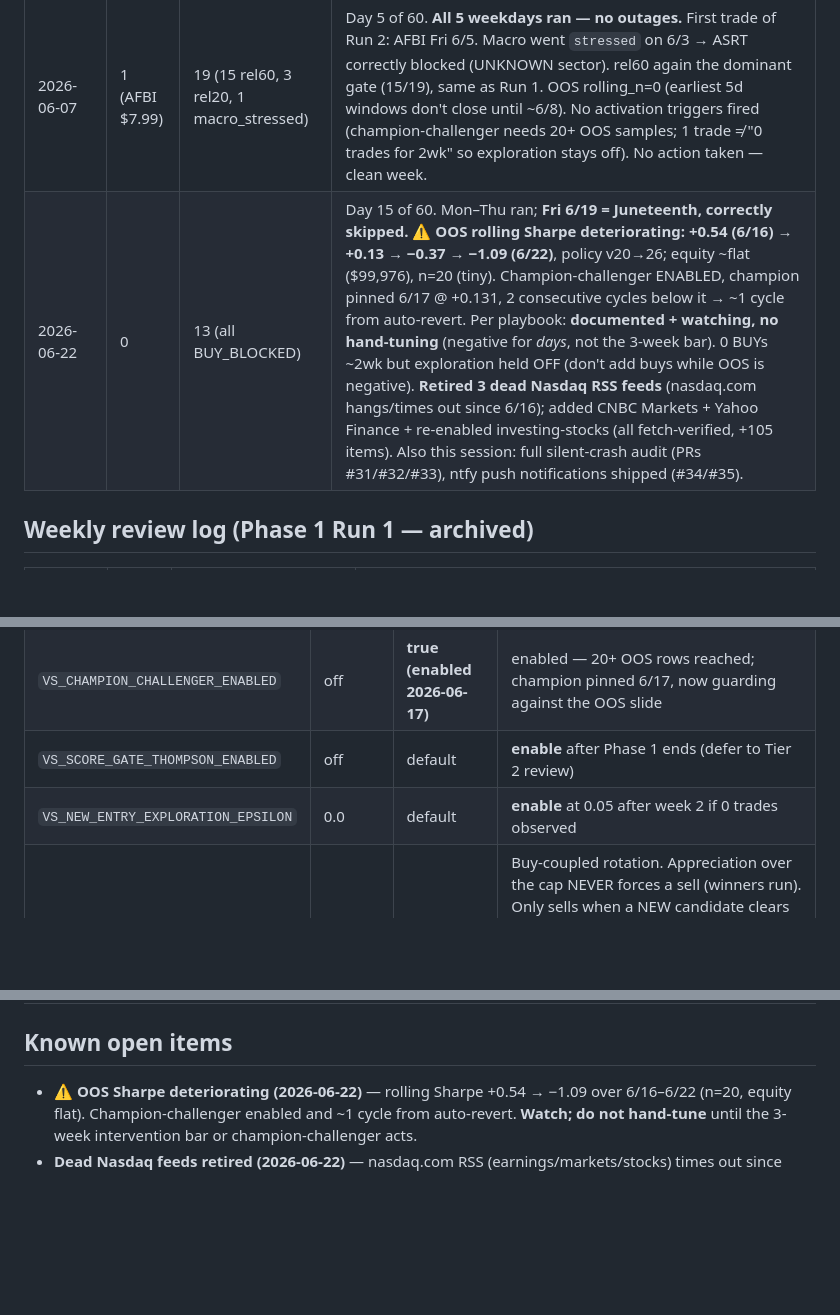
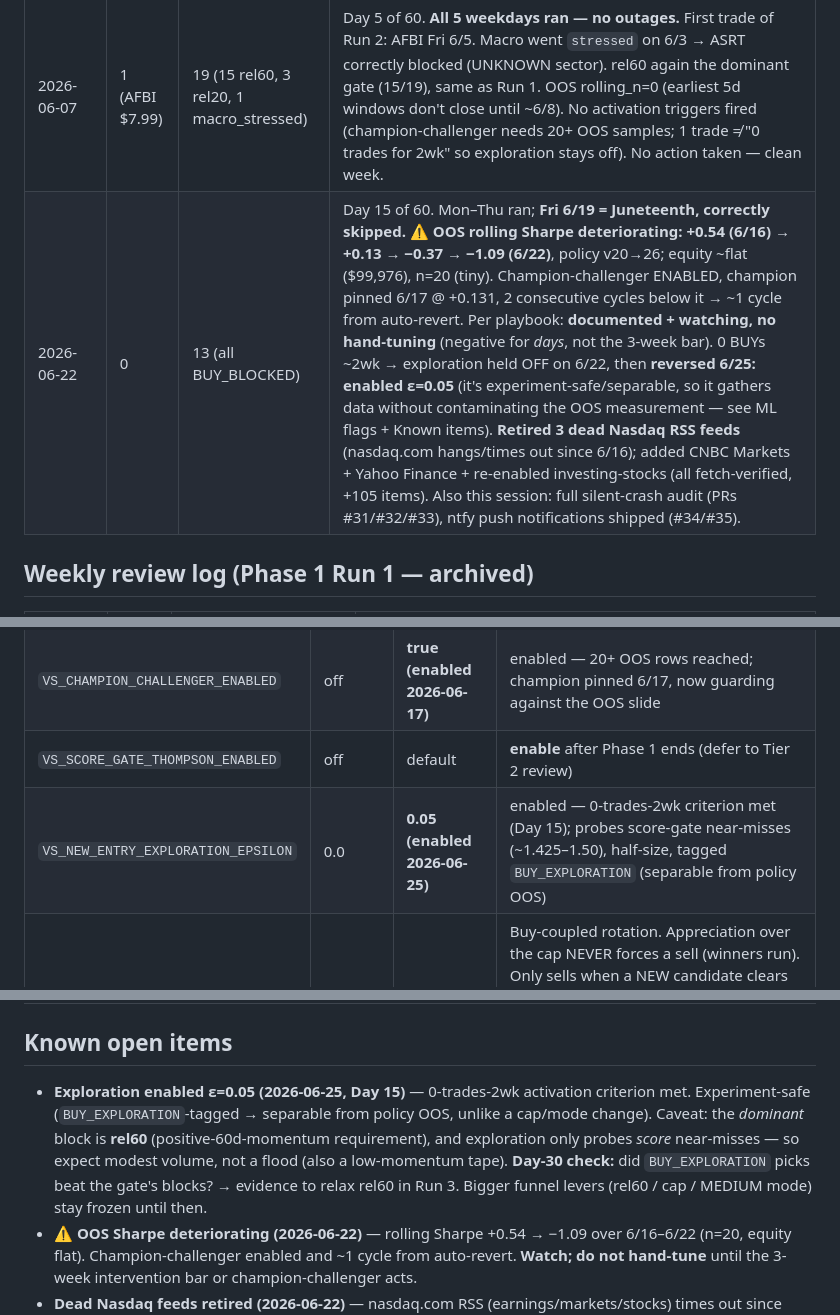
Before and after one commit to lukeinthecity/value-steward, a Markdown page: docs/SESSION_BRIEF.md, 3 parts joined by grey strips. GitHub-like rendering; blank space fills up the shorter version.

```diff
--- a/docs/SESSION_BRIEF.md
+++ b/docs/SESSION_BRIEF.md
@@ -30,7 +30,7 @@
 | Week ending | BUYs | Blocks | Notes |
 |---|---|---|---|
 | 2026-06-07 | 1 (AFBI $7.99) | 19 (15 rel60, 3 rel20, 1 macro_stressed) | Day 5 of 60. **All 5 weekdays ran — no outages.** First trade of Run 2: AFBI Fri 6/5. Macro went `stressed` on 6/3 → ASRT correctly blocked (UNKNOWN sector). rel60 again the dominant gate (15/19), same as Run 1. OOS rolling_n=0 (earliest 5d windows don't close until ~6/8). No activation triggers fired (champion-challenger needs 20+ OOS samples; 1 trade ≠ "0 trades for 2wk" so exploration stays off). No action taken — clean week. |
-| 2026-06-22 | 0 | 13 (all BUY_BLOCKED) | Day 15 of 60. Mon–Thu ran; **Fri 6/19 = Juneteenth, correctly skipped.** ⚠️ **OOS rolling Sharpe deteriorating: +0.54 (6/16) → +0.13 → −0.37 → −1.09 (6/22)**, policy v20→26; equity ~flat ($99,976), n=20 (tiny). Champion-challenger ENABLED, champion pinned 6/17 @ +0.131, 2 consecutive cycles below it → ~1 cycle from auto-revert. Per playbook: **documented + watching, no hand-tuning** (negative for *days*, not the 3-week bar). 0 BUYs ~2wk but exploration held OFF (don't add buys while OOS is negative). **Retired 3 dead Nasdaq RSS feeds** (nasdaq.com hangs/times out since 6/16); added CNBC Markets + Yahoo Finance + re-enabled investing-stocks (all fetch-verified, +105 items). Also this session: full silent-crash audit (PRs #31/#32/#33), ntfy push notifications shipped (#34/#35). |
+| 2026-06-22 | 0 | 13 (all BUY_BLOCKED) | Day 15 of 60. Mon–Thu ran; **Fri 6/19 = Juneteenth, correctly skipped.** ⚠️ **OOS rolling Sharpe deteriorating: +0.54 (6/16) → +0.13 → −0.37 → −1.09 (6/22)**, policy v20→26; equity ~flat ($99,976), n=20 (tiny). Champion-challenger ENABLED, champion pinned 6/17 @ +0.131, 2 consecutive cycles below it → ~1 cycle from auto-revert. Per playbook: **documented + watching, no hand-tuning** (negative for *days*, not the 3-week bar). 0 BUYs ~2wk → exploration held OFF on 6/22, then **reversed 6/25: enabled ε=0.05** (it's experiment-safe/separable, so it gathers data without contaminating the OOS measurement — see ML flags + Known items). **Retired 3 dead Nasdaq RSS feeds** (nasdaq.com hangs/times out since 6/16); added CNBC Markets + Yahoo Finance + re-enabled investing-stocks (all fetch-verified, +105 items). Also this session: full silent-crash audit (PRs #31/#32/#33), ntfy push notifications shipped (#34/#35). |
 
 ## Weekly review log (Phase 1 Run 1 — archived)
 
@@ -67,12 +67,13 @@ The **desktop app** (`npm start` from `desktop/`) also surfaces a **Runtime Stat
 | `VS_OOS_EVAL_ENABLED` | on | default | always (shadow logs to `data/oos-eval.jsonl`) |
 | `VS_CHAMPION_CHALLENGER_ENABLED` | off | **true (enabled 2026-06-17)** | enabled — 20+ OOS rows reached; champion pinned 6/17, now guarding against the OOS slide |
 | `VS_SCORE_GATE_THOMPSON_ENABLED` | off | default | **enable** after Phase 1 ends (defer to Tier 2 review) |
-| `VS_NEW_ENTRY_EXPLORATION_EPSILON` | 0.0 | default | **enable** at 0.05 after week 2 if 0 trades observed |
+| `VS_NEW_ENTRY_EXPLORATION_EPSILON` | 0.0 | **0.05 (enabled 2026-06-25)** | enabled — 0-trades-2wk criterion met (Day 15); probes score-gate near-misses (~1.425–1.50), half-size, tagged `BUY_EXPLORATION` (separable from policy OOS) |
 | `VS_ROTATION_SELL_ENABLED` | on | on | Buy-coupled rotation. Appreciation over the cap NEVER forces a sell (winners run). Only sells when a NEW candidate clears all gates but is blocked by cap headroom AND is stronger than the weakest holding — then exits that holding. Set `false` to disable (new buys just block at cap). |
 | `VS_ROTATION_MIN_SCORE_MARGIN` | 0.05 | default | Candidate must beat the weakest holding's signal score by this margin to trigger rotation (anti-churn / let-winners-run). Set 0 to rotate on any improvement. |
 
 ## Known open items
 
+- **Exploration enabled ε=0.05 (2026-06-25, Day 15)** — 0-trades-2wk activation criterion met. Experiment-safe (`BUY_EXPLORATION`-tagged → separable from policy OOS, unlike a cap/mode change). Caveat: the *dominant* block is **rel60** (positive-60d-momentum requirement), and exploration only probes *score* near-misses — so expect modest volume, not a flood (also a low-momentum tape). **Day-30 check:** did `BUY_EXPLORATION` picks beat the gate's blocks? → evidence to relax rel60 in Run 3. Bigger funnel levers (rel60 / cap / MEDIUM mode) stay frozen until then.
 - **⚠️ OOS Sharpe deteriorating (2026-06-22)** — rolling Sharpe +0.54 → −1.09 over 6/16–6/22 (n=20, equity flat). Champion-challenger enabled and ~1 cycle from auto-revert. **Watch; do not hand-tune** until the 3-week intervention bar or champion-challenger acts.
 - **Dead Nasdaq feeds retired (2026-06-22)** — nasdaq.com RSS (earnings/markets/stocks) times out since 6/16; disabled in `world/feeds.json`, replaced with CNBC Markets + Yahoo Finance + re-enabled investing-stocks (fetch-verified). `investing-sec-filings` borderline (Juneteenth/weekend lull) — recheck mid-week.
 - **2026-05-21 (Thu) missed** — machine power loss. No retroactive trades; one day of data lost.
```
Also changed, not shown: other parts of docs/SESSION_BRIEF.md (+2 -2 lines).
